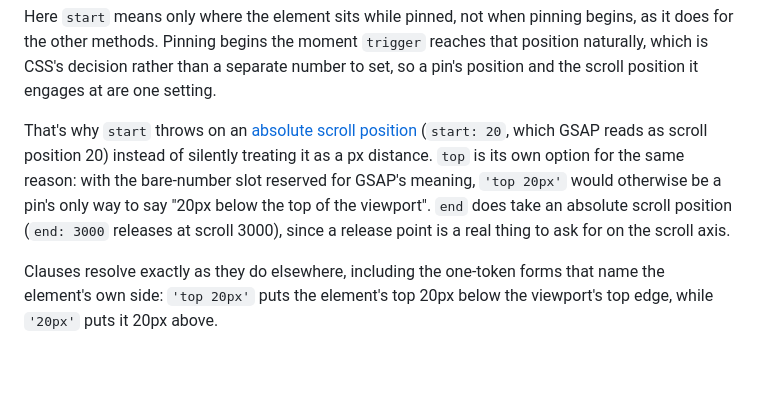
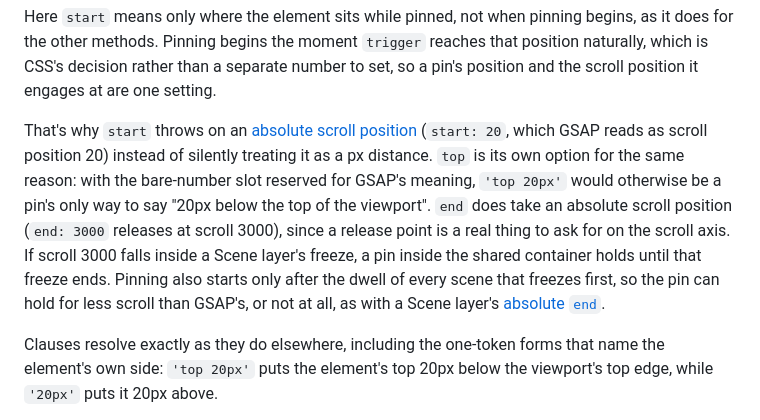
Before and after one commit to kuninori-ogino/sticky-scroll-trigger, a Markdown page: README.md, the part around the change. Drawn GitHub-style; blank space fills up the shorter version.

Commit message:
docs: note when a pin's absolute end releases later than written
The README said end: 3000 releases a createStickyPin pin at scroll 3000, which a pin inside the shared container doesn't do when that scroll falls inside a Scene layer's freeze.
It now says so, and that the pin starts after scenes that freeze first, so it can hold for less scroll than GSAP's. No behavior changes.

```diff
--- a/README.md
+++ b/README.md
@@ -282,7 +282,7 @@ sticky.refresh();
 
 Here `start` means only where the element sits while pinned, not when pinning begins, as it does for the other methods. Pinning begins the moment `trigger` reaches that position naturally, which is CSS's decision rather than a separate number to set, so a pin's position and the scroll position it engages at are one setting.
 
-That's why `start` throws on an [absolute scroll position](#absolute-scroll-position) (`start: 20`, which GSAP reads as scroll position 20) instead of silently treating it as a px distance. `top` is its own option for the same reason: with the bare-number slot reserved for GSAP's meaning, `'top 20px'` would otherwise be a pin's only way to say "20px below the top of the viewport". `end` does take an absolute scroll position (`end: 3000` releases at scroll 3000), since a release point is a real thing to ask for on the scroll axis.
+That's why `start` throws on an [absolute scroll position](#absolute-scroll-position) (`start: 20`, which GSAP reads as scroll position 20) instead of silently treating it as a px distance. `top` is its own option for the same reason: with the bare-number slot reserved for GSAP's meaning, `'top 20px'` would otherwise be a pin's only way to say "20px below the top of the viewport". `end` does take an absolute scroll position (`end: 3000` releases at scroll 3000), since a release point is a real thing to ask for on the scroll axis. If scroll 3000 falls inside a Scene layer's freeze, a pin inside the shared container holds until that freeze ends. Pinning also starts only after the dwell of every scene that freezes first, so the pin can hold for less scroll than GSAP's, or not at all, as with a Scene layer's [absolute `end`](#absolute-scroll-position).
 
 Clauses resolve exactly as they do elsewhere, including the one-token forms that name the element's own side: `'top 20px'` puts the element's top 20px below the viewport's top edge, while `'20px'` puts it 20px above.
 
```
Also changed, not shown: CHANGELOG.md (+1 -0 lines).
